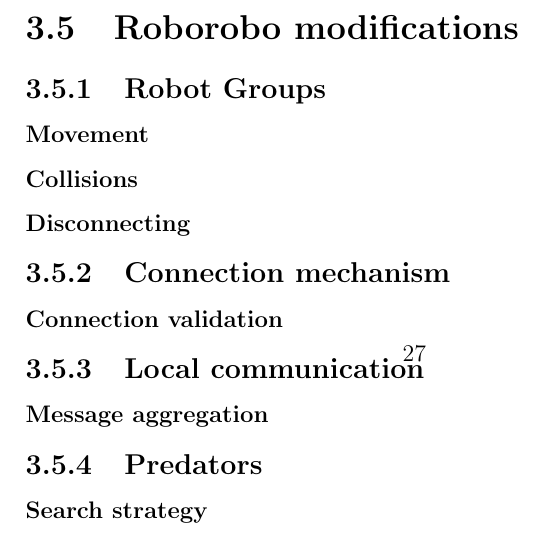
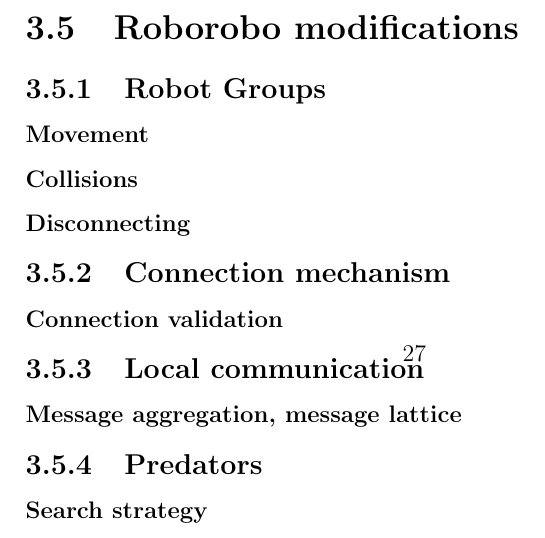
Before and after one commit to christjt/ntnu-project-2016, a LaTeX thesis (project-report/main.tex, which reads project-report/chapters/methodology.tex): part of page 28 of 36, cut so that both start at the same text. Compiled offline with pdfLaTeX.

Commit message:
Methodology outline syntax fix

```diff
--- a/project-report/chapters/methodology.tex
+++ b/project-report/chapters/methodology.tex
@@ -18,7 +18,7 @@
 	\subsection{Connection mechanism}
 		\subsubsection{Connection validation}
 	\subsection{Local communication}
-		\subsubsection{Message aggregation\message lattice}
+		\subsubsection{Message aggregation, message lattice}
 	\subsection{Predators}
 		\subsubsection{Search strategy}
 		\subsubsection{Hunting strategy}
```
